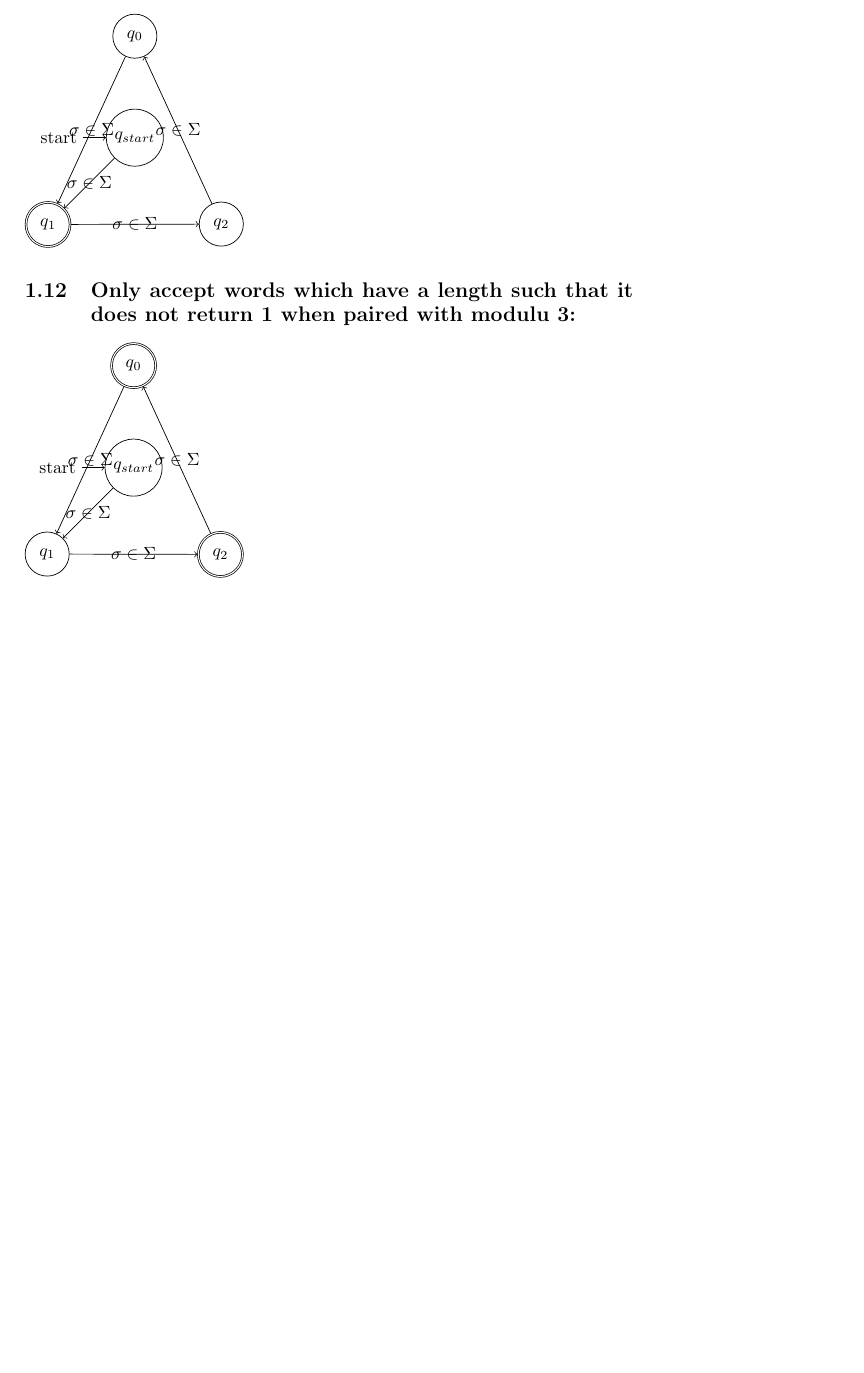
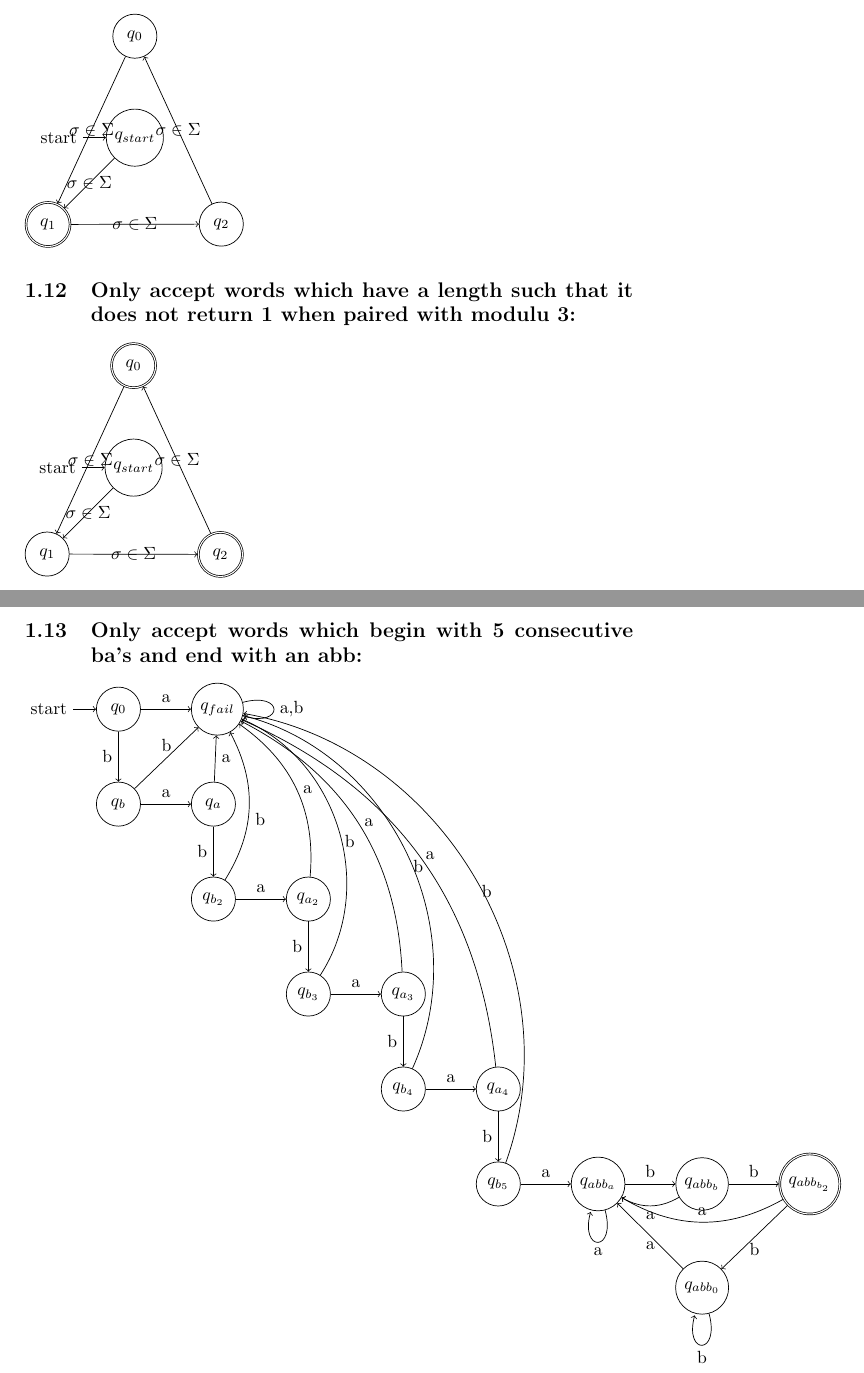
Before and after one commit to SorerBOT/Notes, a LaTeX document (Latex/Models/Automata.tex): part of page 4 of 4 before the commit and two parts of pages 4 and 5 of 5 after it, the two joined at a grey line, cut so that both start at the same text, the shorter picture padded with empty space. Compiled offline with pdfLaTeX.

Commit message:
(Feat) only accept words which begin with 5 consecutive ba's and end with abb

```diff
--- a/Latex/Models/Automata.tex
+++ b/Latex/Models/Automata.tex
@@ -180,4 +180,52 @@ $A = (\{q_{even}, q_{odd}, q_{fail}\}, \{a,b\}, \delta, \{x = wyz \mid w,z \in \
     (q_1) edge node {$\sigma \in \Sigma$} (q_2)
     (q_2) edge node {$\sigma \in \Sigma$} (q_0);
 \end{tikzpicture}
+\subsection{Only accept words which begin with 5 consecutive ba's and end with an abb:}
+\begin{tikzpicture}
+  \node [state, initial] (q_0) {$q_0$};
+  \node [state] [right=of q_0] (q_{fail}) {$q_{fail}$};
+  \node [state] [below=of q_0] (q_b) {$q_b$};
+  \node [state] [right=of q_b] (q_a) {$q_a$};
+  \node [state] [below=of q_a] (q_{b_2}) {$q_{b_2}$};
+  \node [state] [right=of q_{b_2}] (q_{a_2}) {$q_{a_2}$};
+  \node [state] [below=of q_{a_2}] (q_{b_3}) {$q_{b_3}$};
+  \node [state] [right=of q_{b_3}] (q_{a_3}) {$q_{a_3}$};
+  \node [state] [below=of q_{a_3}] (q_{b_4}) {$q_{b_4}$};
+  \node [state] [right=of q_{b_4}] (q_{a_4}) {$q_{a_4}$};
+  \node [state] [below=of q_{a_4}] (q_{b_5}) {$q_{b_5}$};
+  \node [state] [right=of q_{b_5}] (q_{abb_{a}}) {$q_{abb_{a}}$};
+  \node [state] [right=of q_{abb_{a}}] (q_{abb_{b}}) {$q_{abb_{b}}$};
+  \node [state, accepting] [right=of q_{abb_{b}}] (q_{abb_{b_{2}}}) {$q_{abb_{b_{2}}}$};
+  \node [state] [below=of q_{abb_{b}}] (q_{abb_{0}}) {$q_{abb_{0}}$};
+    \path[->]
+    (q_0) edge node [above] {a} (q_{fail})
+    (q_0) edge node [left] {b} (q_b)
+    (q_{fail}) edge [loop right] node [right] {{a,b}} ()
+    (q_b) edge node [above] {b} (q_{fail})
+    (q_b) edge node [above] {a} (q_a)
+    (q_a) edge node [left] {b} (q_{b_2})
+    (q_a) edge node [right] {a} (q_{fail})
+    (q_{b_2}) edge [bend right] node [below right] {b} (q_{fail})
+    (q_{b_2}) edge node [above] {a} (q_{a_2})
+    (q_{a_2}) edge node [left] {b} (q_{b_3})
+    (q_{a_2}) edge [bend right] node [right] {a} (q_{fail})
+    (q_{b_3}) edge [bend right=50] node [below right] {b} (q_{fail})
+    (q_{b_3}) edge node [above] {a} (q_{a_3})
+    (q_{a_3}) edge node [left] {b} (q_{b_4})
+    (q_{a_3}) edge [bend right] node [right] {a} (q_{fail})
+    (q_{b_4}) edge [bend right=50] node [below right] {b} (q_{fail})
+    (q_{b_4}) edge node [above] {a} (q_{a_4})
+    (q_{a_4}) edge node [left] {b} (q_{b_5})
+    (q_{a_4}) edge [bend right] node [right] {a} (q_{fail})
+    (q_{b_5}) edge [bend right=50] node [below right] {b} (q_{fail})
+    (q_{b_5}) edge node [above] {a} (q_{abb_{a}})
+    (q_{abb_{a}}) edge node [above] {b} (q_{abb_{b}})
+    (q_{abb_{a}}) edge [loop below] node [below] {a} ()
+    (q_{abb_{b}}) edge [bend left] node [below] {a} (q_{abb_{a}})
+    (q_{abb_{b}}) edge node [above] {b} (q_{abb_{b_{2}}})
+    (q_{abb_{b_{2}}}) edge [bend left] node [above] {a} (q_{abb_{a}})
+    (q_{abb_{b_{2}}}) edge node [below] {b} (q_{abb_{0}})
+    (q_{abb_{0}}) edge [loop below] node [below] {b} ()
+    (q_{abb_{0}}) edge node [below] {a} (q_{abb_{a}});
+\end{tikzpicture}
 \end{document}
```
Also changed, not shown: Latex/Models/Automata.pdf, 2 other files.
